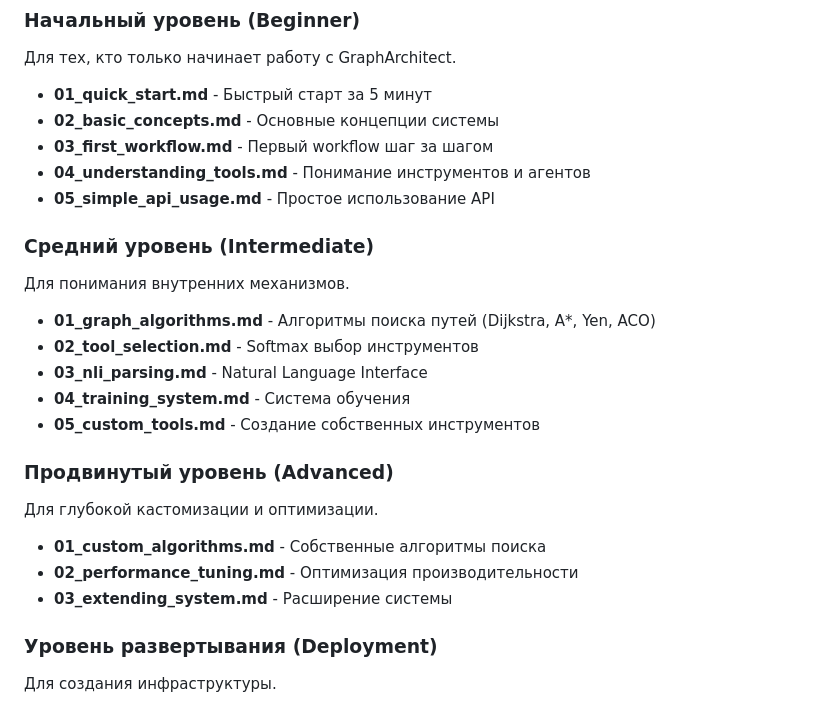
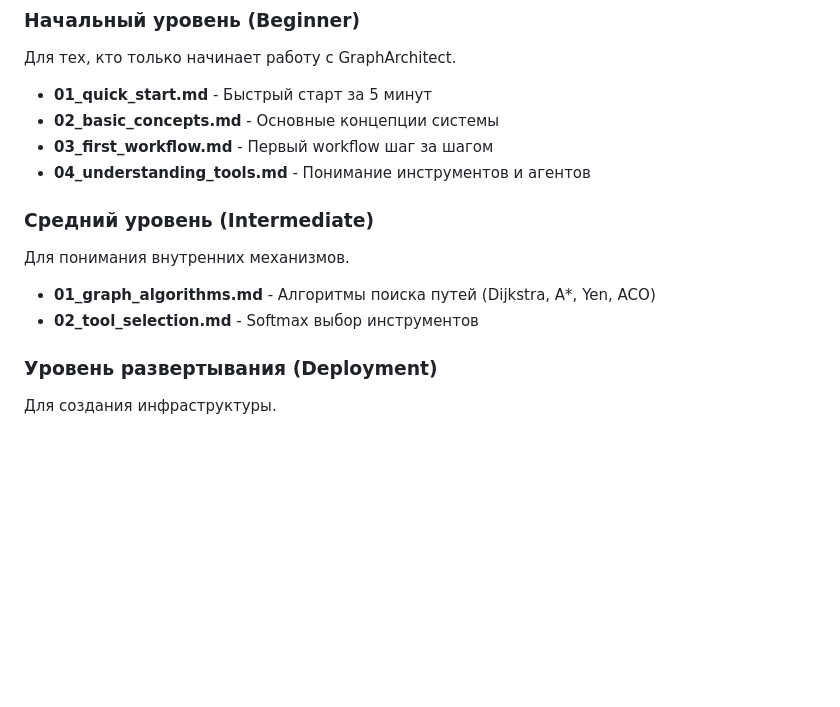
Before and after one commit to FractalGPT/GraphArchitect, a Markdown page: tutorials/README.md, the part around the change. Rendered like a GitHub page; blank space fills up the shorter version.

Commit message:
fixed tutorials

```diff
--- a/tutorials/README.md
+++ b/tutorials/README.md
@@ -14,7 +14,6 @@
 - **02_basic_concepts.md** - Основные концепции системы
 - **03_first_workflow.md** - Первый workflow шаг за шагом
 - **04_understanding_tools.md** - Понимание инструментов и агентов
-- **05_simple_api_usage.md** - Простое использование API
 
 ### Средний уровень (Intermediate)
 
@@ -22,17 +21,6 @@
 
 - **01_graph_algorithms.md** - Алгоритмы поиска путей (Dijkstra, A*, Yen, ACO)
 - **02_tool_selection.md** - Softmax выбор инструментов
-- **03_nli_parsing.md** - Natural Language Interface
-- **04_training_system.md** - Система обучения
-- **05_custom_tools.md** - Создание собственных инструментов
-
-### Продвинутый уровень (Advanced)
-
-Для глубокой кастомизации и оптимизации.
-
-- **01_custom_algorithms.md** - Собственные алгоритмы поиска
-- **02_performance_tuning.md** - Оптимизация производительности
-- **03_extending_system.md** - Расширение системы
 
 ### Уровень развертывания (Deployment)
 
```
